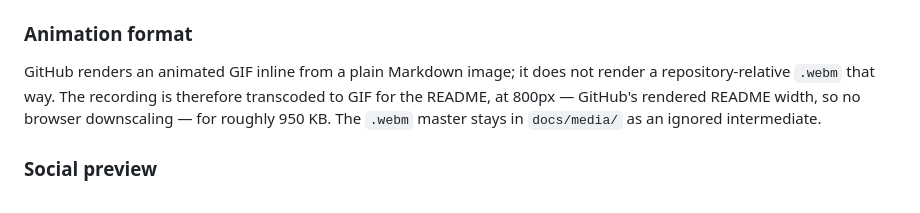
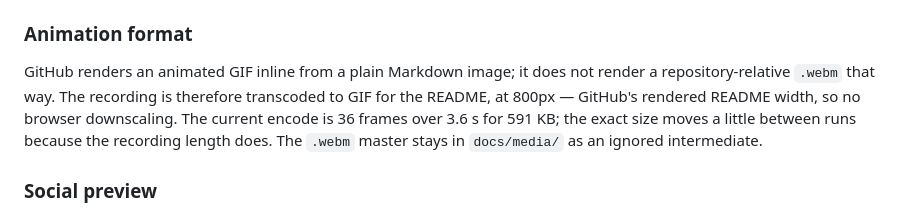
Before and after one commit to warsclon/openspec-viewer, a Markdown page: docs/public-launch.md, the part around the change. GitHub-like rendering.

Commit message:
docs: correct the recorded GIF size
Co-Authored-By: Claude Opus 5 <noreply@anthropic.com>

```diff
--- a/docs/public-launch.md
+++ b/docs/public-launch.md
@@ -119,8 +119,9 @@ Sensitive-data protection is split across the two places a leak can happen:
 GitHub renders an animated GIF inline from a plain Markdown image; it does not
 render a repository-relative `.webm` that way. The recording is therefore
 transcoded to GIF for the README, at 800px — GitHub's rendered README width, so
-no browser downscaling — for roughly 950 KB. The `.webm` master stays in
-`docs/media/` as an ignored intermediate.
+no browser downscaling. The current encode is 36 frames over 3.6 s for 591 KB;
+the exact size moves a little between runs because the recording length does.
+The `.webm` master stays in `docs/media/` as an ignored intermediate.
 
 ### Social preview
 
```
